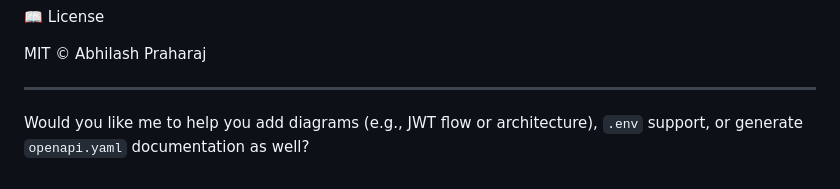
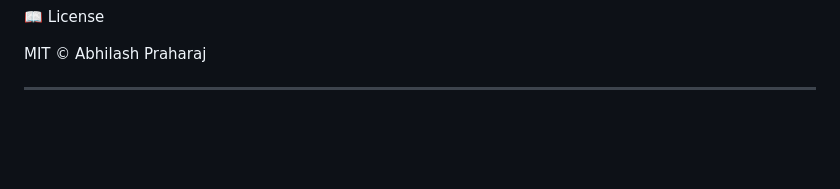
Before and after one commit to abhilash404/Talk_to_us, a Markdown page: Readme.md, the part around the change. Rendered like a GitHub page; blank space fills up the shorter version.

```diff
--- a/Readme.md
+++ b/Readme.md
@@ -231,5 +231,3 @@ The open_tickets endpoint is currently empty – you may implement it similar to
 MIT © Abhilash Praharaj
 
 ---
-
-Would you like me to help you add diagrams (e.g., JWT flow or architecture), `.env` support, or generate `openapi.yaml` documentation as well?
```
